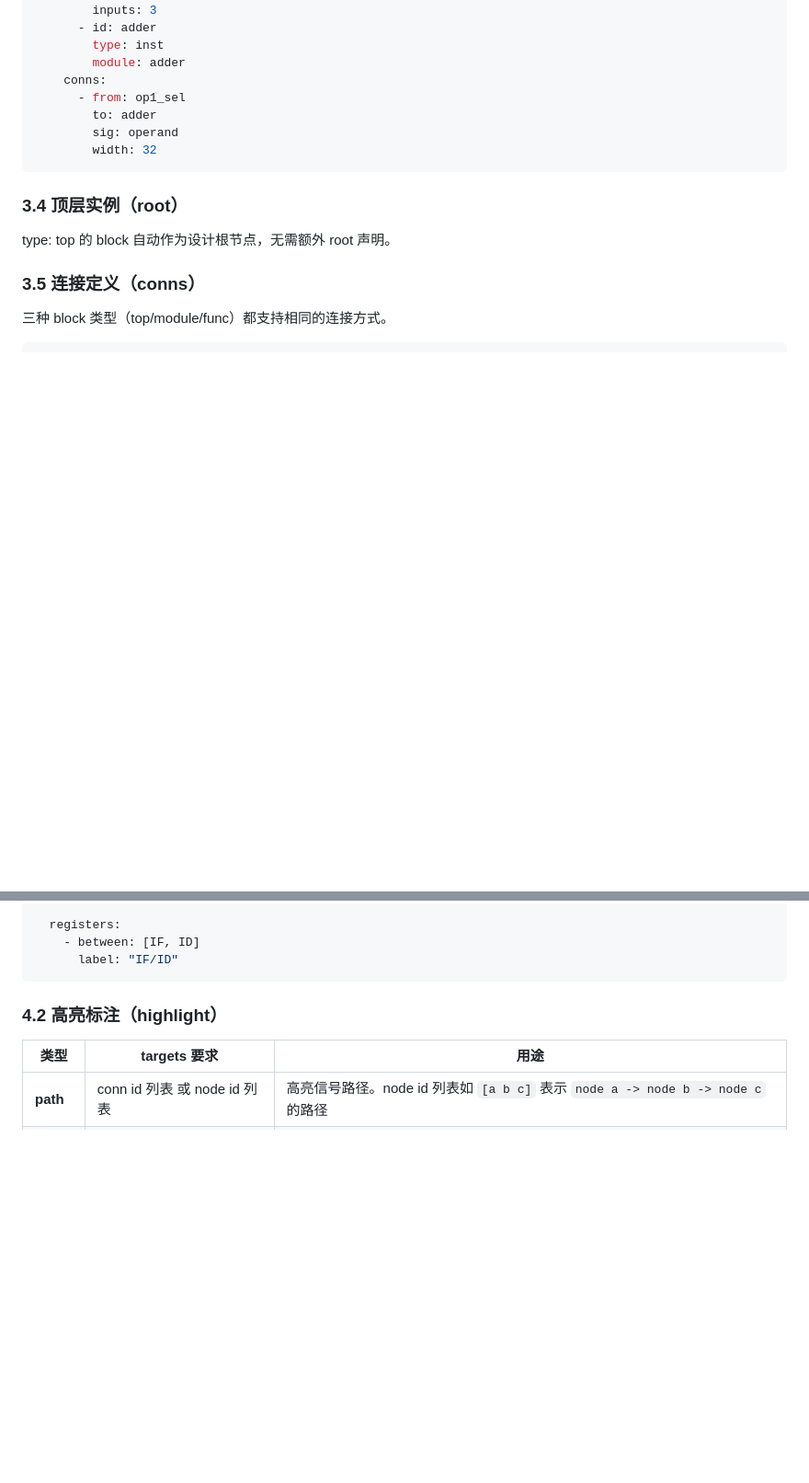
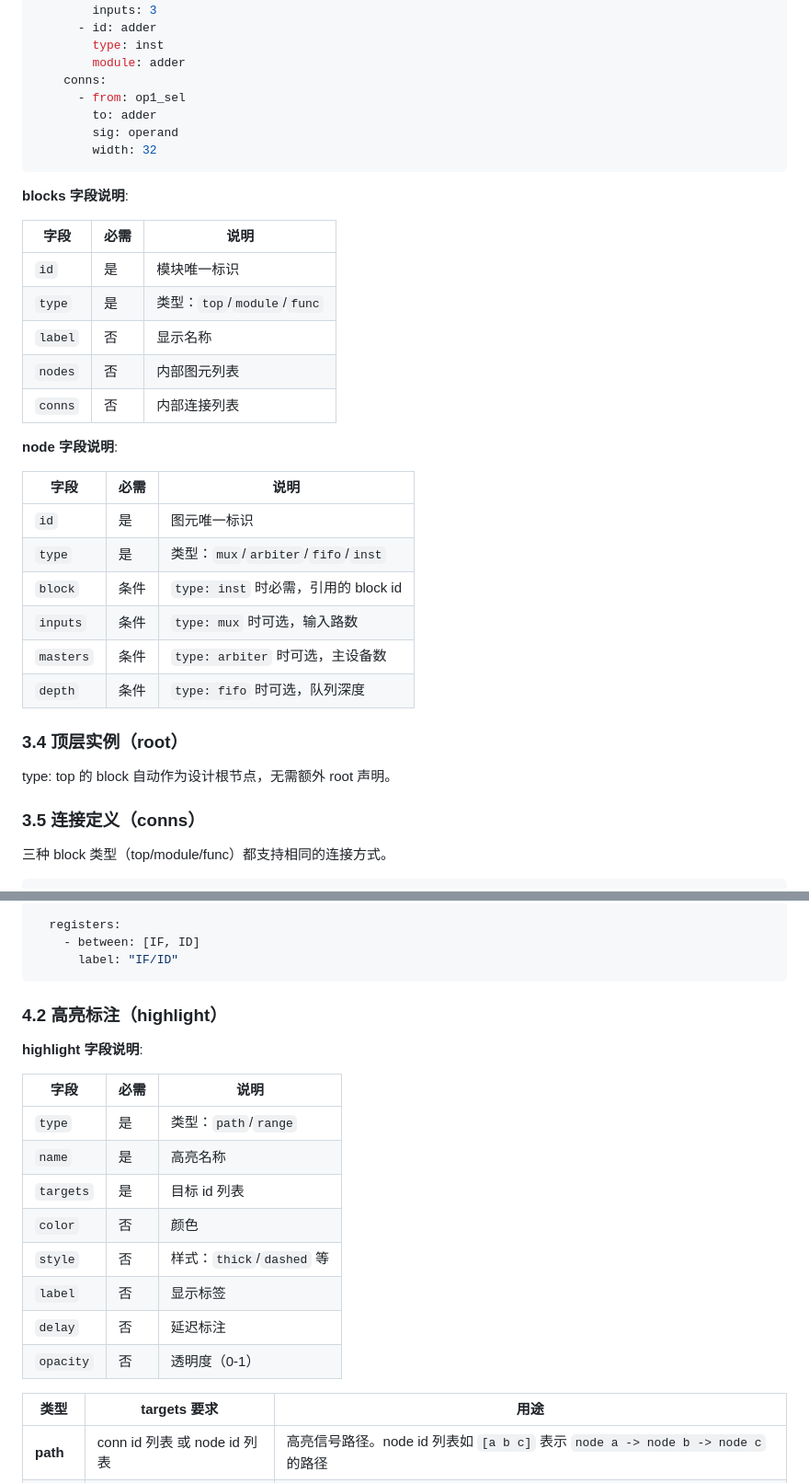
Before and after one commit to invisiblewei/uuarchml, a Markdown page: docs/DESIGN.md, 2 parts joined by grey strips. Shown at 92% size. Drawn GitHub-style; blank space fills up the shorter version.

````diff
--- a/docs/DESIGN.md
+++ b/docs/DESIGN.md
@@ -211,6 +226,27 @@ blocks:
         width: 32
 ```
 
+**blocks 字段说明**:
+
+| 字段 | 必需 | 说明 |
+|------|------|------|
+| `id` | 是 | 模块唯一标识 |
+| `type` | 是 | 类型：`top`/`module`/`func` |
+| `label` | 否 | 显示名称 |
+| `nodes` | 否 | 内部图元列表 |
+| `conns` | 否 | 内部连接列表 |
+
+**node 字段说明**:
+
+| 字段 | 必需 | 说明 |
+|------|------|------|
+| `id` | 是 | 图元唯一标识 |
+| `type` | 是 | 类型：`mux`/`arbiter`/`fifo`/`inst` |
+| `block` | 条件 | `type: inst` 时必需，引用的 block id |
+| `inputs` | 条件 | `type: mux` 时可选，输入路数 |
+| `masters` | 条件 | `type: arbiter` 时可选，主设备数 |
+| `depth` | 条件 | `type: fifo` 时可选，队列深度 |
+
 ### 3.4 顶层实例（root）
 
 type: top 的 block 自动作为设计根节点，无需额外 root 声明。
@@ -277,6 +345,19 @@ pipeline:
 ```
 
 ### 4.2 高亮标注（highlight）
+
+**highlight 字段说明**:
+
+| 字段 | 必需 | 说明 |
+|------|------|------|
+| `type` | 是 | 类型：`path`/`range` |
+| `name` | 是 | 高亮名称 |
+| `targets` | 是 | 目标 id 列表 |
+| `color` | 否 | 颜色 |
+| `style` | 否 | 样式：`thick`/`dashed` 等 |
+| `label` | 否 | 显示标签 |
+| `delay` | 否 | 延迟标注 |
+| `opacity` | 否 | 透明度（0-1） |
 
 | 类型 | targets 要求 | 用途 |
 |------|-------------|------|
````
Also changed, not shown: other parts of docs/DESIGN.md (+62 -6 lines).
